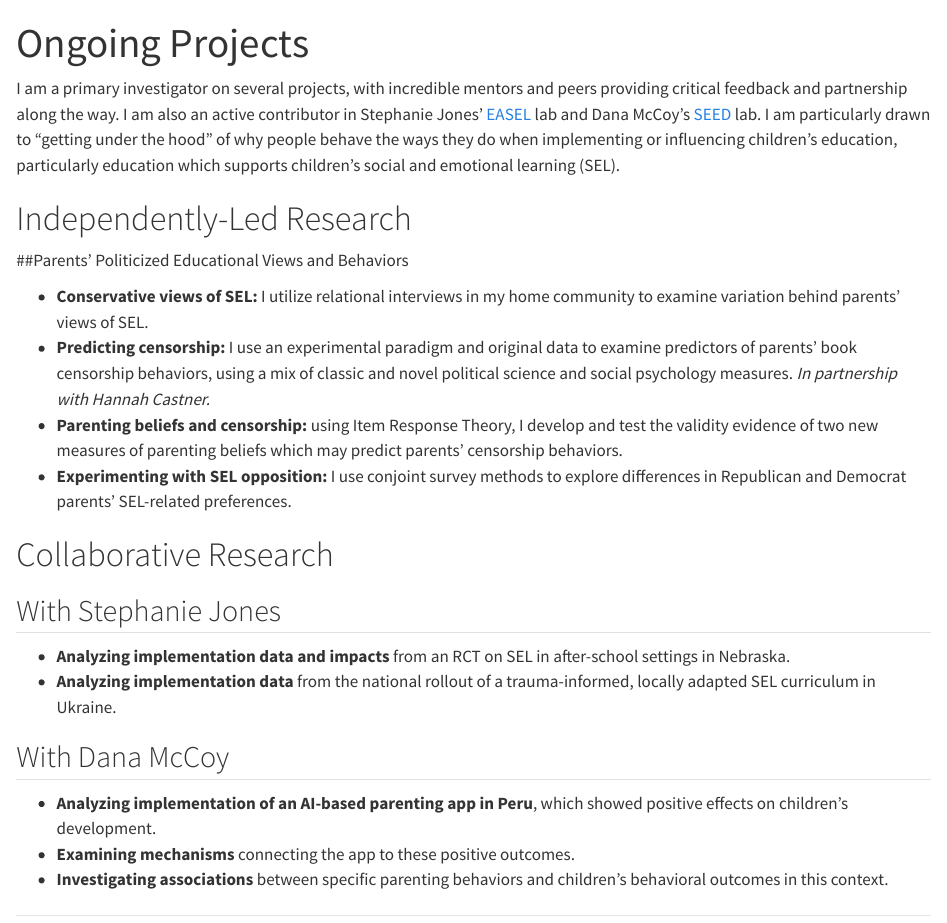
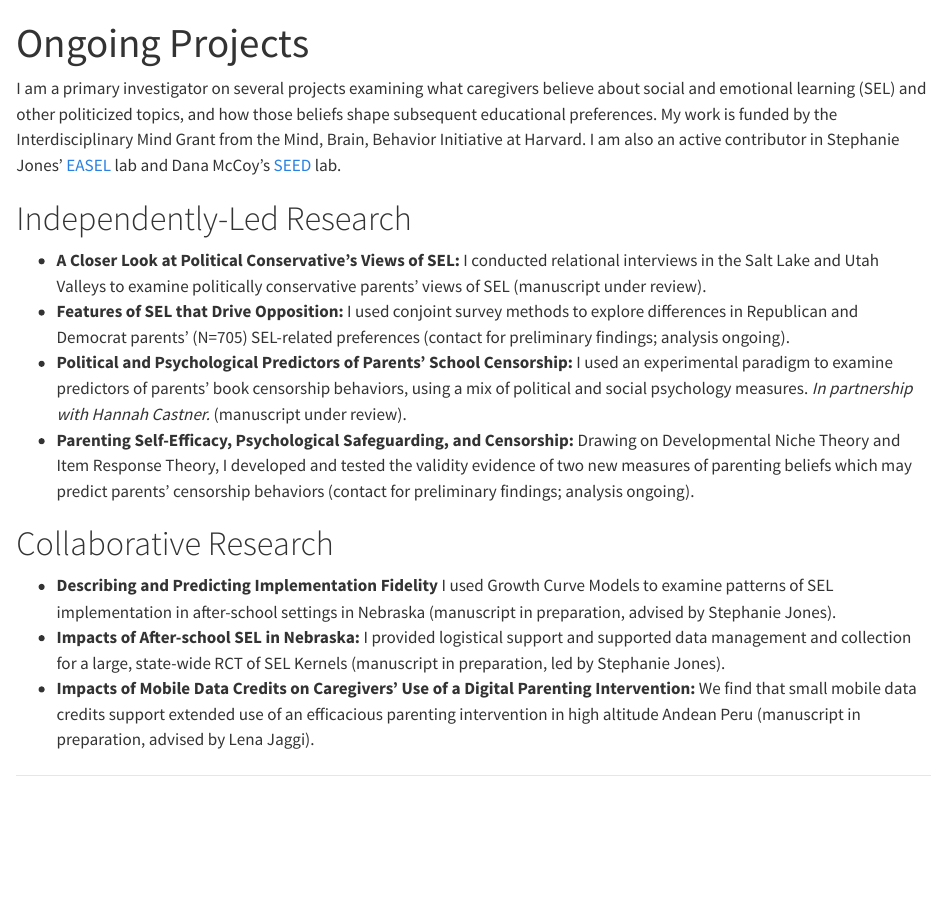
Before and after one commit to sarahfhatch/sarahfhatch.github.io, a Quarto document (projects.qmd): the page in a window 1100 px wide, from its top. Rendered offline with R 4.5, knitr and Pandoc in place of Quarto, with nearby package versions.

Commit message:
Updated publication details
Updated ongoing projects, bio.

```diff
--- a/projects.qmd
+++ b/projects.qmd
@@ -3,27 +3,23 @@ title: "Ongoing Projects"
 toc: false
 ---
 
-I am a primary investigator on several projects, with incredible mentors and peers providing critical feedback and partnership along the way. I am also an active contributor in Stephanie Jones' [EASEL](https://easel.gse.harvard.edu/) lab and Dana McCoy's [SEED](https://seed.gse.harvard.edu/) lab. I am particularly drawn to "getting under the hood" of why people behave the ways they do when implementing or influencing children's education, particularly education which supports children's social and emotional learning (SEL).
+I am a primary investigator on several projects examining what caregivers believe about social and emotional learning (SEL) and other politicized topics, and how those beliefs shape subsequent educational preferences. My work is funded by the Interdisciplinary Mind Grant from the Mind, Brain, Behavior Initiative at Harvard.
+I am also an active contributor in Stephanie Jones' [EASEL](https://easel.gse.harvard.edu/) lab and Dana McCoy's [SEED](https://seed.gse.harvard.edu/) lab.
+
 
 # Independently-Led Research
-##Parents' Politicized Educational Views and Behaviors
 
-- **Conservative views of SEL:** I utilize relational interviews in my home community to examine variation behind parents' views of SEL.
-- **Predicting censorship:** I use an experimental paradigm and original data to examine predictors of parents' book censorship behaviors, using a mix of classic and novel political science and social psychology measures. *In partnership with Hannah Castner.*
-- **Parenting beliefs and censorship:** using Item Response Theory, I develop and test the validity evidence of two new measures of parenting beliefs which may predict parents' censorship behaviors.
-- **Experimenting with SEL opposition:** I use conjoint survey methods to explore differences in Republican and Democrat parents' SEL-related preferences.
+- **A Closer Look at Political Conservative's Views of SEL:** I conducted relational interviews in the Salt Lake and Utah Valleys to examine politically conservative parents' views of SEL (manuscript under review).
+- **Features of SEL that Drive Opposition:** I used conjoint survey methods to explore differences in Republican and Democrat parents' (N=705) SEL-related preferences (contact for preliminary findings; analysis ongoing).
+- **Political and Psychological Predictors of Parents' School Censorship:** I used an experimental paradigm to examine predictors of parents' book censorship behaviors, using a mix of political and social psychology measures. *In partnership with Hannah Castner.* (manuscript under review).
+- **Parenting Self-Efficacy, Psychological Safeguarding, and Censorship:** Drawing on Developmental Niche Theory and Item Response Theory, I developed and tested the validity evidence of two new measures of parenting beliefs which may predict parents' censorship behaviors (contact for preliminary findings; analysis ongoing).
+
 
 # Collaborative Research
 
-## With Stephanie Jones
+- **Describing and Predicting Implementation Fidelity** I used Growth Curve Models to examine patterns of SEL implementation in after-school settings in Nebraska (manuscript in preparation, advised by Stephanie Jones).
+- **Impacts of After-school SEL in Nebraska:** I provided logistical support and supported data management and collection for a large, state-wide RCT of SEL Kernels (manuscript in preparation, led by Stephanie Jones).
+- **Impacts of Mobile Data Credits on Caregivers' Use of a Digital Parenting Intervention:** We find that small mobile data credits support extended use of an efficacious parenting intervention in high altitude Andean Peru (manuscript in preparation, advised by Lena Jaggi).
 
-- **Analyzing implementation data and impacts** from an RCT on SEL in after-school settings in Nebraska.
-- **Analyzing implementation data** from the national rollout of a trauma-informed, locally adapted SEL curriculum in Ukraine.
-
-## With Dana McCoy
-
-- **Analyzing implementation of an AI-based parenting app in Peru**, which showed positive effects on children's development.
-- **Examining mechanisms** connecting the app to these positive outcomes.
-- **Investigating associations** between specific parenting behaviors and children's behavioral outcomes in this context.
 
 ---
```
Also changed, not shown: index.qmd (+3 -3 lines), docs/search.json, 5 other files.
